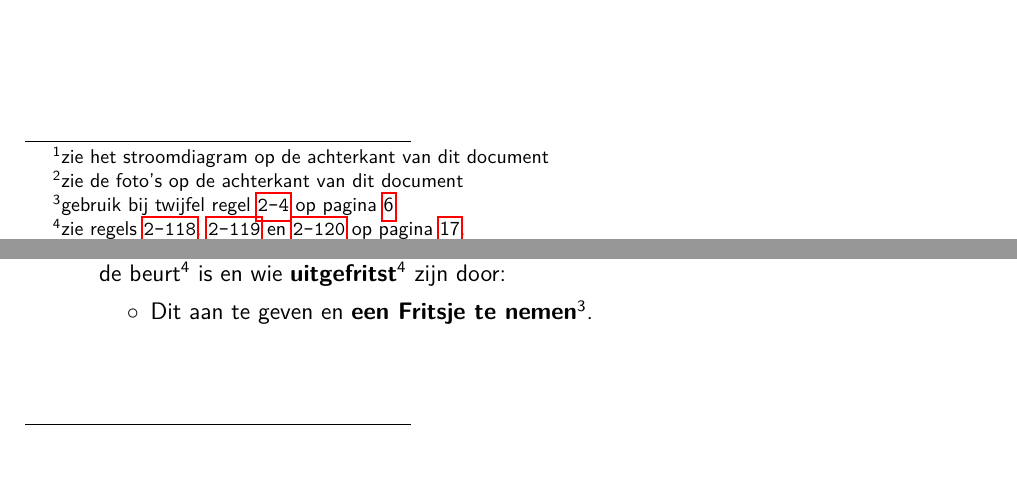
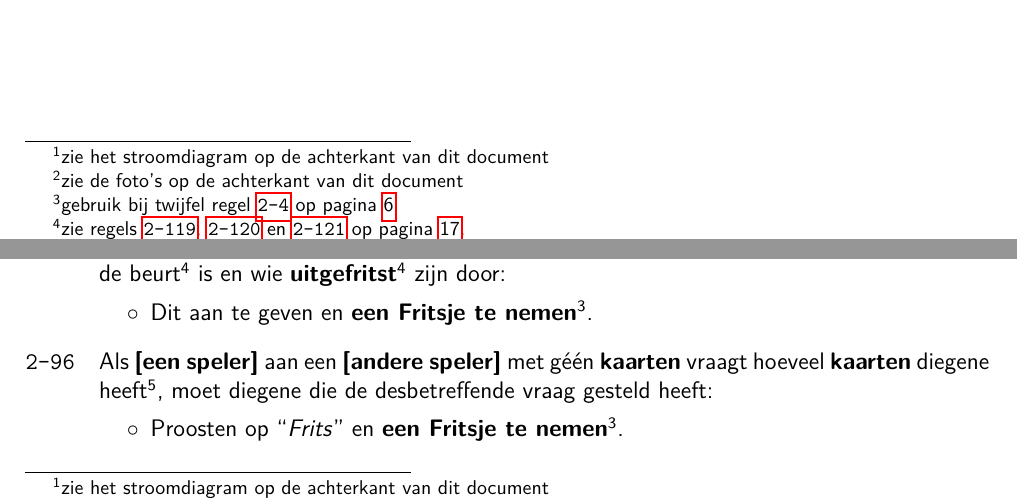
Before and after one commit to fpk47/FritsenBoekje, a LaTeX document (main.tex, which reads Hoofdstukken/Regels.tex): two parts of pages 6 and 15 of 24, joined at a grey line, cut so that both start at the same text. Compiled offline with pdfLaTeX.

Commit message:
Niet vragen hoeveel kaarten met 0 kaarten regel toevoegen

```diff
--- a/Hoofdstukken/Regels.tex
+++ b/Hoofdstukken/Regels.tex
@@ -661,6 +662,13 @@
 \eindPuntLijst{}
 \eindLijst{}
 
+\vervolgLijst{}
+\item Als \eenSpeler aan een \andereSpeler met géén \textbf{kaarten} vraagt hoeveel \textbf{kaarten} diegene heeft\footnotemark[5], moet diegene die de desbetreffende vraag gesteld heeft:
+\puntLijst{}
+\item Proosten op \quotes{Frits} en \textbf{een Fritsje te nemen}\footnotemark[3].
+\eindPuntLijst{}
+\eindLijst{}
+
 \footnotetext[1]{zie het stroomdiagram op de achterkant van dit document}
 \footnotetext[2]{zie regels \ref{regel:stilleggen_1}, \ref{regel:stilleggen_2}, \ref{regel:stilleggen_3} en \ref{regel:stilleggen_4} op pagina \pageref{regel:stilleggen_4}}
 \footnotetext[3]{\footnoteFritsjeDesNemen}
```
Also changed, not shown: Hoofdstukken/Regels.tex (2 more changed lines).
